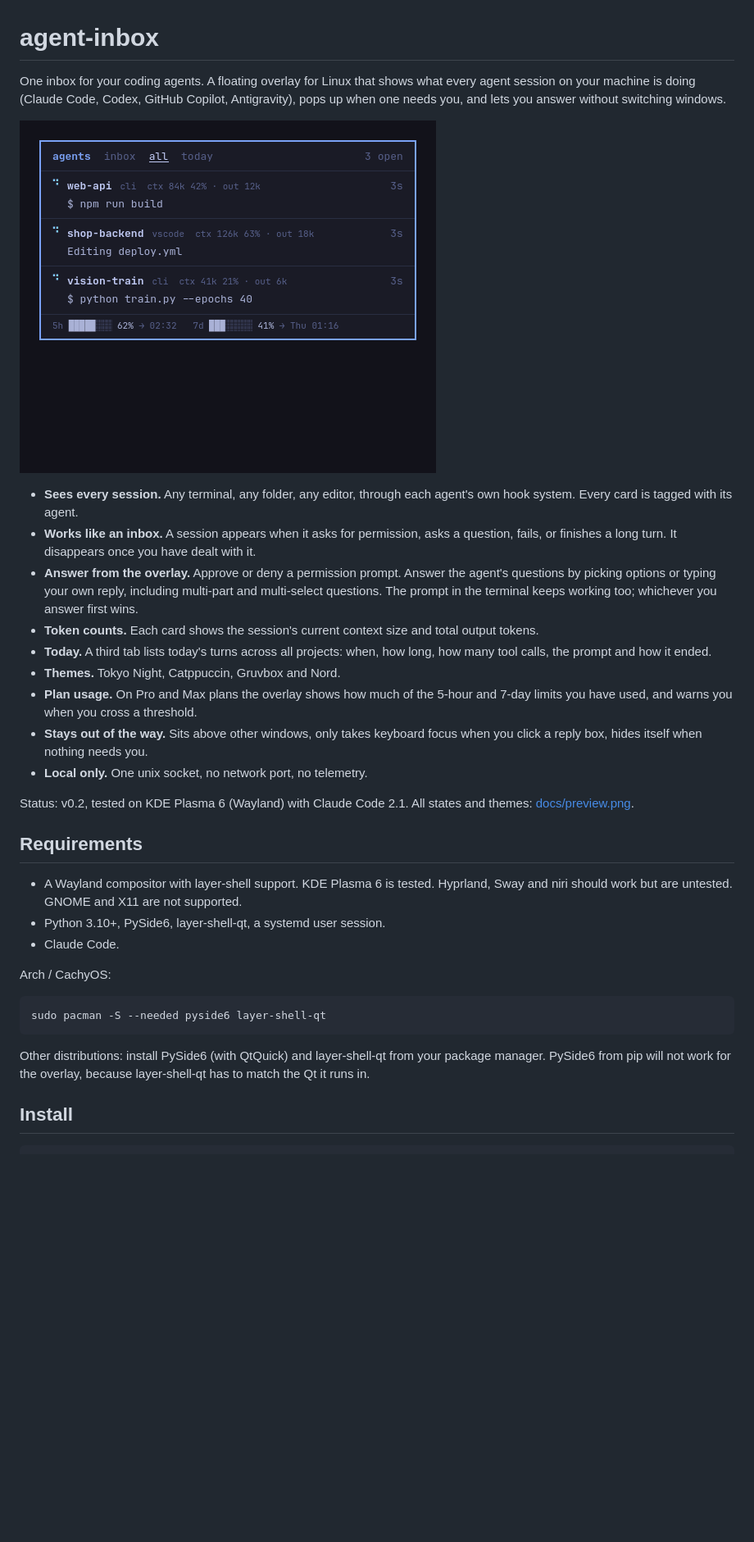
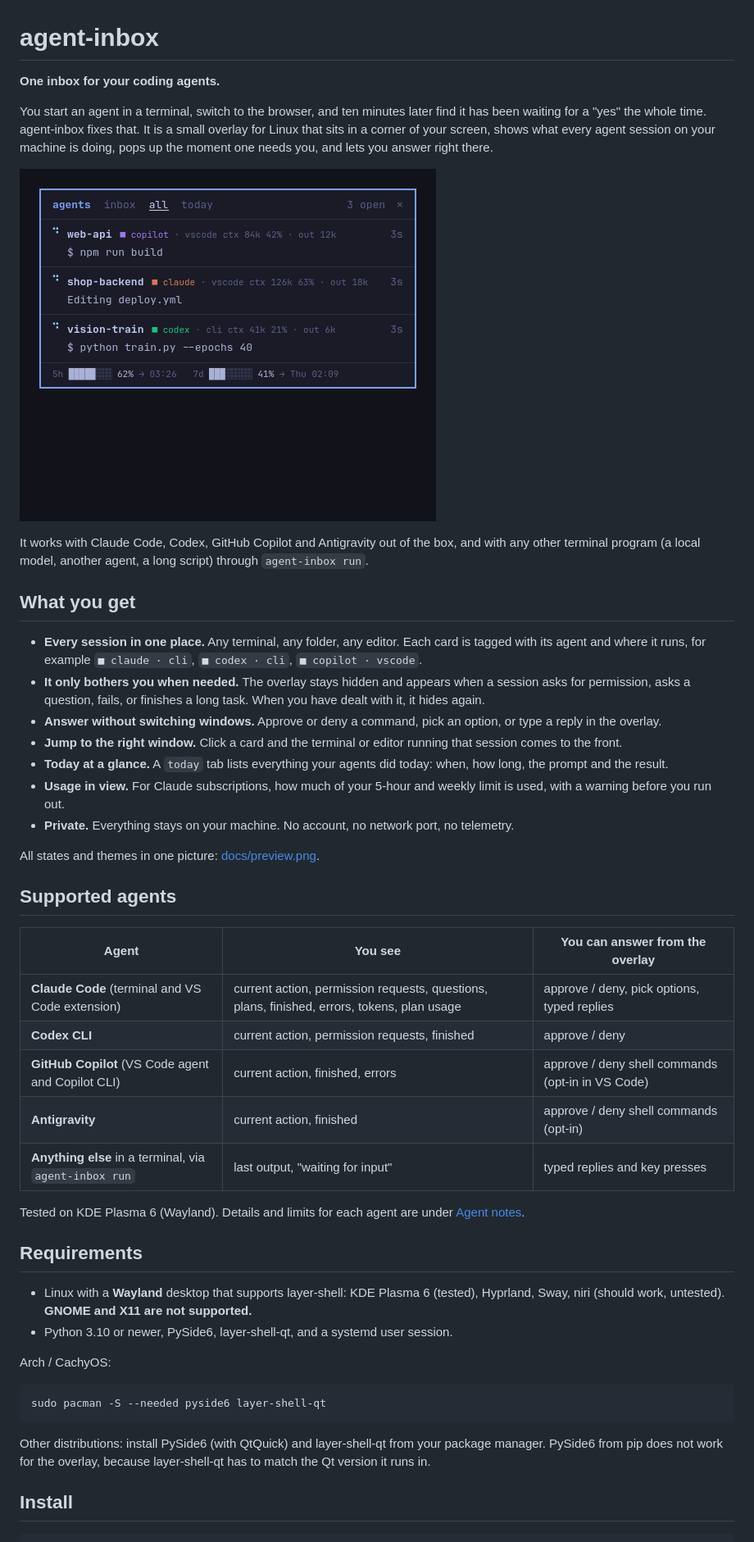
Before and after one commit to vp916/agent-inbox, a Markdown page: README.md, the part around one of its changes. Shown at 82% size. GitHub-like rendering; pictures changed too: docs/demo.gif; blank space fills up the shorter version.

````diff
--- a/README.md
+++ b/README.md
@@ -1,26 +1,41 @@
 # agent-inbox
 
-One inbox for your coding agents. A floating overlay for Linux that shows what every agent session on your machine is doing (Claude Code, Codex, GitHub Copilot, Antigravity), pops up when one needs you, and lets you answer without switching windows.
+**One inbox for your coding agents.**
+
+You start an agent in a terminal, switch to the browser, and ten minutes later find it has been waiting for a "yes" the whole time. agent-inbox fixes that. It is a small overlay for Linux that sits in a corner of your screen, shows what every agent session on your machine is doing, pops up the moment one needs you, and lets you answer right there.
 
 ![demo](docs/demo.gif)
 
-- **Sees every session.** Any terminal, any folder, any editor, through each agent's own hook system. Every card is tagged with its agent.
-- **Works like an inbox.** A session appears when it asks for permission, asks a question, fails, or finishes a long turn. It disappears once you have dealt with it.
-- **Answer from the overlay.** Approve or deny a permission prompt. Answer the agent's questions by picking options or typing your own reply, including multi-part and multi-select questions. The prompt in the terminal keeps working too; whichever you answer first wins.
-- **Token counts.** Each card shows the session's current context size and total output tokens.
-- **Today.** A third tab lists today's turns across all projects: when, how long, how many tool calls, the prompt and how it ended.
-- **Themes.** Tokyo Night, Catppuccin, Gruvbox and Nord.
-- **Plan usage.** On Pro and Max plans the overlay shows how much of the 5-hour and 7-day limits you have used, and warns you when you cross a threshold.
-- **Stays out of the way.** Sits above other windows, only takes keyboard focus when you click a reply box, hides itself when nothing needs you.
-- **Local only.** One unix socket, no network port, no telemetry.
+It works with Claude Code, Codex, GitHub Copilot and Antigravity out of the box, and with any other terminal program (a local model, another agent, a long script) through `agent-inbox run`.
 
-Status: v0.2, tested on KDE Plasma 6 (Wayland) with Claude Code 2.1. All states and themes: [docs/preview.png](docs/preview.png).
+## What you get
+
+- **Every session in one place.** Any terminal, any folder, any editor. Each card is tagged with its agent and where it runs, for example `■ claude · cli`, `■ codex · cli`, `■ copilot · vscode`.
+- **It only bothers you when needed.** The overlay stays hidden and appears when a session asks for permission, asks a question, fails, or finishes a long task. When you have dealt with it, it hides again.
+- **Answer without switching windows.** Approve or deny a command, pick an option, or type a reply in the overlay.
+- **Jump to the right window.** Click a card and the terminal or editor running that session comes to the front.
+- **Today at a glance.** A `today` tab lists everything your agents did today: when, how long, the prompt and the result.
+- **Usage in view.** For Claude subscriptions, how much of your 5-hour and weekly limit is used, with a warning before you run out.
+- **Private.** Everything stays on your machine. No account, no network port, no telemetry.
+
+All states and themes in one picture: [docs/preview.png](docs/preview.png).
+
+## Supported agents
+
+| Agent | You see | You can answer from the overlay |
+|---|---|---|
+| **Claude Code** (terminal and VS Code extension) | current action, permission requests, questions, plans, finished, errors, tokens, plan usage | approve / deny, pick options, typed replies |
+| **Codex CLI** | current action, permission requests, finished | approve / deny |
+| **GitHub Copilot** (VS Code agent and Copilot CLI) | current action, finished, errors | approve / deny shell commands (opt-in in VS Code) |
+| **Antigravity** | current action, finished | approve / deny shell commands (opt-in) |
+| **Anything else** in a terminal, via `agent-inbox run` | last output, "waiting for input" | typed replies and key presses |
+
+Tested on KDE Plasma 6 (Wayland). Details and limits for each agent are under [Agent notes](#agent-notes).
 
 ## Requirements
 
-- A Wayland compositor with layer-shell support. KDE Plasma 6 is tested. Hyprland, Sway and niri should work but are untested. GNOME and X11 are not supported.
-- Python 3.10+, PySide6, layer-shell-qt, a systemd user session.
-- Claude Code.
+- Linux with a **Wayland** desktop that supports layer-shell: KDE Plasma 6 (tested), Hyprland, Sway, niri (should work, untested). **GNOME and X11 are not supported.**
+- Python 3.10 or newer, PySide6, layer-shell-qt, and a systemd user session.
 
 Arch / CachyOS:
 
@@ -28,7 +43,7 @@ Arch / CachyOS:
 sudo pacman -S --needed pyside6 layer-shell-qt
 ```
 
-Other distributions: install PySide6 (with QtQuick) and layer-shell-qt from your package manager. PySide6 from pip will not work for the overlay, because layer-shell-qt has to match the Qt it runs in.
+Other distributions: install PySide6 (with QtQuick) and layer-shell-qt from your package manager. PySide6 from pip does not work for the overlay, because layer-shell-qt has to match the Qt version it runs in.
 
 ## Install
 
````
Also changed, not shown: other parts of README.md (+106 -83 lines), CHANGELOG.md (+5 -1 lines), docs/preview.png, 9 other files.
